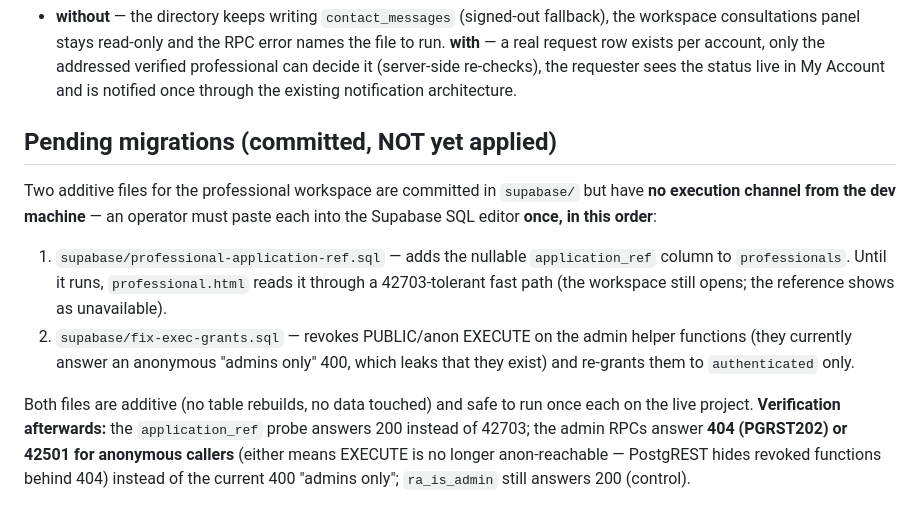
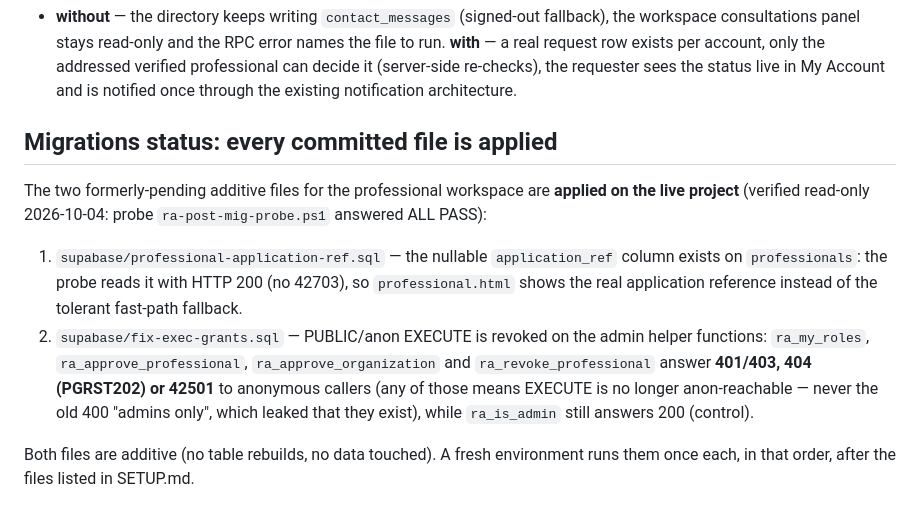
Before and after one commit to omokriella-netizen/RightAware, a Markdown page: docs/DATABASE.md, the part around the change. GitHub-like rendering.

```diff
--- a/docs/DATABASE.md
+++ b/docs/DATABASE.md
@@ -321,23 +321,22 @@ server authorization → the requester reads the status from Supabase:
   re-checks), the requester sees the status live in My Account and is
   notified once through the existing notification architecture.
 
-## Pending migrations (committed, NOT yet applied)
-Two additive files for the professional workspace are committed in
-`supabase/` but have **no execution channel from the dev machine** — an
-operator must paste each into the Supabase SQL editor **once, in this order**:
+## Migrations status: every committed file is applied
+The two formerly-pending additive files for the professional workspace are
+**applied on the live project** (verified read-only 2026-10-04: probe
+`ra-post-mig-probe.ps1` answered ALL PASS):
 
-1. `supabase/professional-application-ref.sql` — adds the nullable
-   `application_ref` column to `professionals`. Until it runs,
-   `professional.html` reads it through a 42703-tolerant fast path (the
-   workspace still opens; the reference shows as unavailable).
-2. `supabase/fix-exec-grants.sql` — revokes PUBLIC/anon EXECUTE on the
-   admin helper functions (they currently answer an anonymous "admins only"
-   400, which leaks that they exist) and re-grants them to `authenticated`
-   only.
+1. `supabase/professional-application-ref.sql` — the nullable
+   `application_ref` column exists on `professionals`: the probe reads it with
+   HTTP 200 (no 42703), so `professional.html` shows the real application
+   reference instead of the tolerant fast-path fallback.
+2. `supabase/fix-exec-grants.sql` — PUBLIC/anon EXECUTE is revoked on the
+   admin helper functions: `ra_my_roles`, `ra_approve_professional`,
+   `ra_approve_organization` and `ra_revoke_professional` answer **401/403,
+   404 (PGRST202) or 42501** to anonymous callers (any of those means EXECUTE
+   is no longer anon-reachable — never the old 400 "admins only", which
+   leaked that they exist), while `ra_is_admin` still answers 200 (control).
 
-Both files are additive (no table rebuilds, no data touched) and safe to run
-once each on the live project. **Verification afterwards:** the
-`application_ref` probe answers 200 instead of 42703; the admin RPCs answer
-**404 (PGRST202) or 42501 for anonymous callers** (either means EXECUTE is no
-longer anon-reachable — PostgREST hides revoked functions behind 404) instead
-of the current 400 "admins only"; `ra_is_admin` still answers 200 (control).
+Both files are additive (no table rebuilds, no data touched). A fresh
+environment runs them once each, in that order, after the files listed in
+SETUP.md.
```
Also changed, not shown: docs/SETUP.md (+2 -2 lines).
